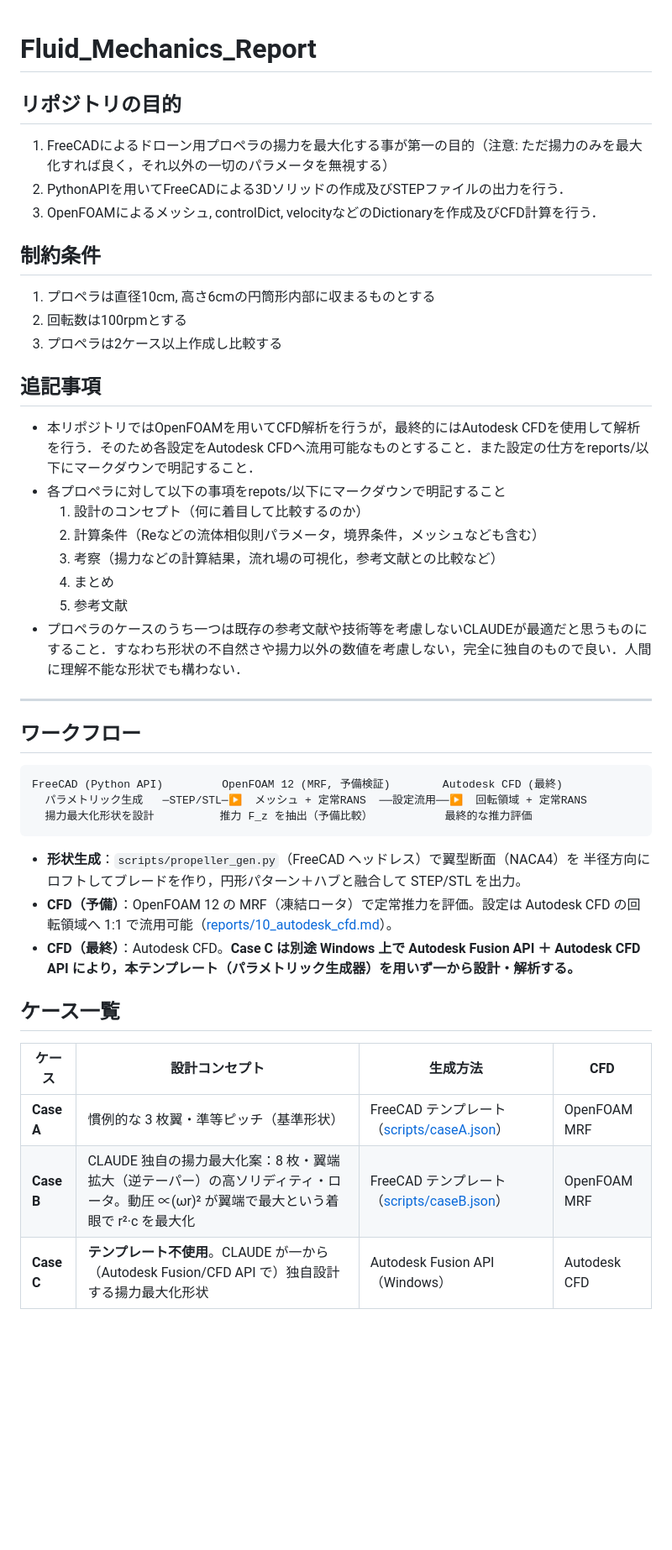
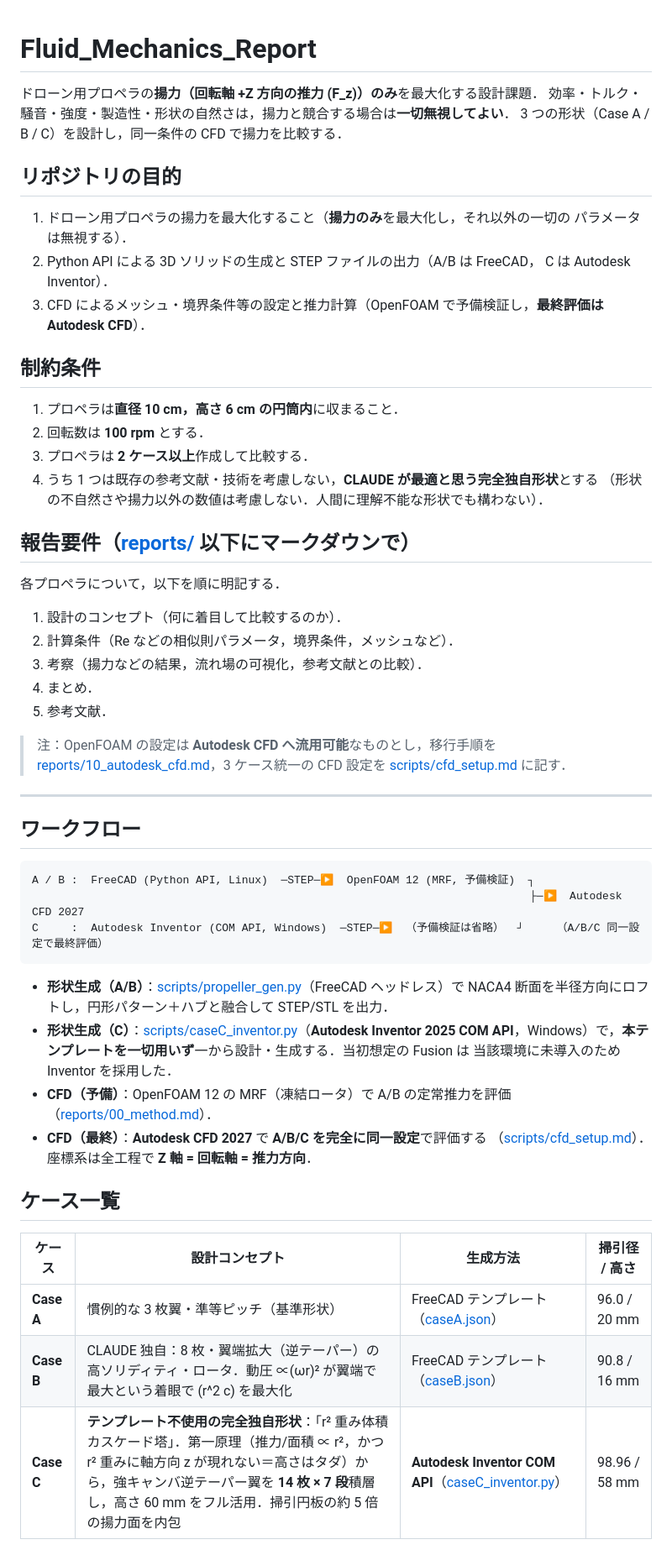
Before and after one commit to Ichiyou1922/Fluid_Mechanics_Report, a Markdown page: README.md, the part around one of its changes. Shown at 84% size. GitHub-like rendering; blank space fills up the shorter version.

````diff
--- a/README.md
+++ b/README.md
@@ -1,47 +1,60 @@
 # Fluid_Mechanics_Report
 
+ドローン用プロペラの**揚力（回転軸 +Z 方向の推力 \(F_z\)）のみ**を最大化する設計課題．
+効率・トルク・騒音・強度・製造性・形状の自然さは，揚力と競合する場合は**一切無視してよい**．
+3 つの形状（Case A / B / C）を設計し，同一条件の CFD で揚力を比較する．
+
 ## リポジトリの目的
-1. FreeCADによるドローン用プロペラの揚力を最大化する事が第一の目的（注意: ただ揚力のみを最大化すれば良く，それ以外の一切のパラメータを無視する）
-2. PythonAPIを用いてFreeCADによる3Dソリッドの作成及びSTEPファイルの出力を行う．
-3. OpenFOAMによるメッシュ, controlDict, velocityなどのDictionaryを作成及びCFD計算を行う．
+1. ドローン用プロペラの揚力を最大化すること（**揚力のみ**を最大化し，それ以外の一切の
+   パラメータは無視する）．
+2. Python API による 3D ソリッドの生成と STEP ファイルの出力（A/B は FreeCAD，
+   C は Autodesk Inventor）．
+3. CFD によるメッシュ・境界条件等の設定と推力計算（OpenFOAM で予備検証し，**最終評価は
+   Autodesk CFD**）．
 
 ## 制約条件
-1. プロペラは直径10cm, 高さ6cmの円筒形内部に収まるものとする
-2. 回転数は100rpmとする
-3. プロペラは2ケース以上作成し比較する
+1. プロペラは**直径 10 cm，高さ 6 cm の円筒内**に収まること．
+2. 回転数は **100 rpm** とする．
+3. プロペラは **2 ケース以上**作成して比較する．
+4. うち 1 つは既存の参考文献・技術を考慮しない，**CLAUDE が最適と思う完全独自形状**とする
+   （形状の不自然さや揚力以外の数値は考慮しない．人間に理解不能な形状でも構わない）．
 
-## 追記事項
-- 本リポジトリではOpenFOAMを用いてCFD解析を行うが，最終的にはAutodesk CFDを使用して解析を行う．そのため各設定をAutodesk CFDへ流用可能なものとすること．また設定の仕方をreports/以下にマークダウンで明記すること．
-- 各プロペラに対して以下の事項をrepots/以下にマークダウンで明記すること
-    1. 設計のコンセプト（何に着目して比較するのか）
-    2. 計算条件（Reなどの流体相似則パラメータ，境界条件，メッシュなども含む）
-    3. 考察（揚力などの計算結果，流れ場の可視化，参考文献との比較など）
-    4. まとめ
-    5. 参考文献
-- プロペラのケースのうち一つは既存の参考文献や技術等を考慮しないCLAUDEが最適だと思うものにすること．すなわち形状の不自然さや揚力以外の数値を考慮しない，完全に独自のもので良い．人間に理解不能な形状でも構わない．
+## 報告要件（[reports/](reports/) 以下にマークダウンで）
+各プロペラについて，以下を順に明記する．
+1. 設計のコンセプト（何に着目して比較するのか）．
+2. 計算条件（Re などの相似則パラメータ，境界条件，メッシュなど）．
+3. 考察（揚力などの結果，流れ場の可視化，参考文献との比較）．
+4. まとめ．
+5. 参考文献．
+
+> 注：OpenFOAM の設定は **Autodesk CFD へ流用可能**なものとし，移行手順を
+> [reports/10_autodesk_cfd.md](reports/10_autodesk_cfd.md)，3 ケース統一の CFD 設定を
+> [scripts/cfd_setup.md](scripts/cfd_setup.md) に記す．
 
 ---
 
 ## ワークフロー
 
 ```
-FreeCAD (Python API)         OpenFOAM 12 (MRF, 予備検証)        Autodesk CFD (最終)
-  パラメトリック生成   ─STEP/STL─▶  メッシュ + 定常RANS  ──設定流用──▶  回転領域 + 定常RANS
-  揚力最大化形状を設計          推力 F_z を抽出（予備比較）           最終的な推力評価
+A / B :  FreeCAD (Python API, Linux)  ─STEP─▶  OpenFOAM 12 (MRF, 予備検証)  ┐
+                                                                            ├─▶  Autodesk CFD 2027
+C     :  Autodesk Inventor (COM API, Windows)  ─STEP─▶  （予備検証は省略）  ┘     （A/B/C 同一設定で最終評価）
 ```
 
-- **形状生成**：`scripts/propeller_gen.py`（FreeCAD ヘッドレス）で翼型断面（NACA4）を
-  半径方向にロフトしてブレードを作り，円形パターン＋ハブと融合して STEP/STL を出力。
-- **CFD（予備）**：OpenFOAM 12 の MRF（凍結ロータ）で定常推力を評価。設定は Autodesk CFD
-  の回転領域へ 1:1 で流用可能（[reports/10_autodesk_cfd.md](reports/10_autodesk_cfd.md)）。
-- **CFD（最終）**：Autodesk CFD。**Case C は別途 Windows 上で Autodesk Fusion API ＋
-  Autodesk CFD API により，本テンプレート（パラメトリック生成器）を用いず一から設計・解析する。**
+- **形状生成（A/B）**：[scripts/propeller_gen.py](scripts/propeller_gen.py)（FreeCAD ヘッドレス）で
+  NACA4 断面を半径方向にロフトし，円形パターン＋ハブと融合して STEP/STL を出力．
+- **形状生成（C）**：[scripts/caseC_inventor.py](scripts/caseC_inventor.py)（**Autodesk Inventor 2025
+  COM API**，Windows）で，**本テンプレートを一切用いず**一から設計・生成する．当初想定の Fusion は
+  当該環境に未導入のため Inventor を採用した．
+- **CFD（予備）**：OpenFOAM 12 の MRF（凍結ロータ）で A/B の定常推力を評価（[reports/00_method.md](reports/00_method.md)）．
+- **CFD（最終）**：**Autodesk CFD 2027** で **A/B/C を完全に同一設定**で評価する
+  （[scripts/cfd_setup.md](scripts/cfd_setup.md)）．座標系は全工程で **Z 軸 = 回転軸 = 推力方向**．
 
 ## ケース一覧
 
-| ケース | 設計コンセプト | 生成方法 | CFD |
+| ケース | 設計コンセプト | 生成方法 | 掃引径 / 高さ |
 |---|---|---|---|
-| **Case A** | 慣例的な 3 枚翼・準等ピッチ（基準形状） | FreeCAD テンプレート（[scripts/caseA.json](scripts/caseA.json)） | OpenFOAM MRF |
-| **Case B** | CLAUDE 独自の揚力最大化案：8 枚・翼端拡大（逆テーパー）の高ソリディティ・ロータ。動圧 ∝(ωr)² が翼端で最大という着眼で r²·c を最大化 | FreeCAD テンプレート（[scripts/caseB.json](scripts/caseB.json)） | OpenFOAM MRF |
-| **Case C** | **テンプレート不使用**。CLAUDE が一から（Autodesk Fusion/CFD API で）独自設計する揚力最大化形状 | Autodesk Fusion API（Windows） | Autodesk CFD |
+| **Case A** | 慣例的な 3 枚翼・準等ピッチ（基準形状） | FreeCAD テンプレート（[caseA.json](scripts/caseA.json)） | 96.0 / 20 mm |
+| **Case B** | CLAUDE 独自：8 枚・翼端拡大（逆テーパー）の高ソリディティ・ロータ．動圧 ∝(ωr)² が翼端で最大という着眼で \(r^2 c\) を最大化 | FreeCAD テンプレート（[caseB.json](scripts/caseB.json)） | 90.8 / 16 mm |
+| **Case C** | **テンプレート不使用の完全独自形状**：「r² 重み体積カスケード塔」．第一原理（推力/面積 ∝ r²，かつ r² 重みに軸方向 z が現れない＝高さはタダ）から，強キャンバ逆テーパー翼を **14 枚 × 7 段**積層し，高さ 60 mm をフル活用．掃引円板の約 5 倍の揚力面を内包 | **Autodesk Inventor COM API**（[caseC_inventor.py](scripts/caseC_inventor.py)） | 98.96 / 58 mm |
 
````
Also changed, not shown: other parts of README.md (+50 -22 lines).
